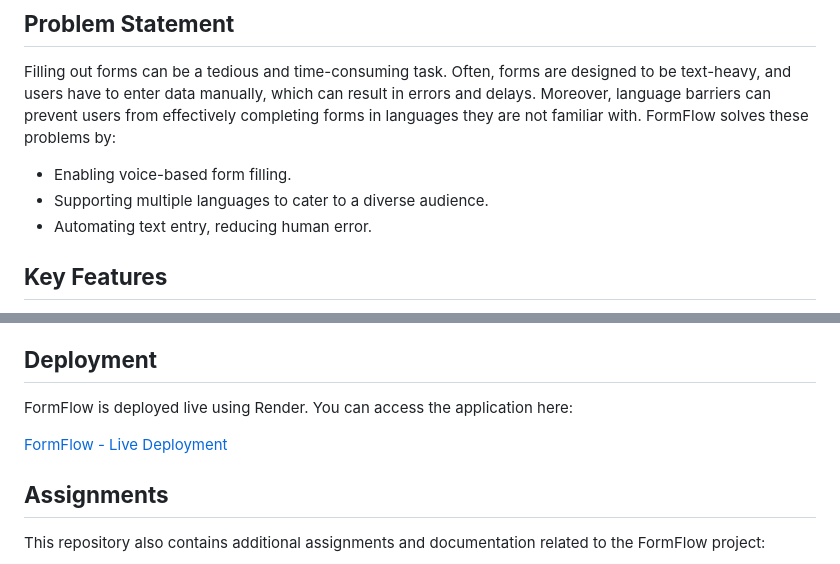
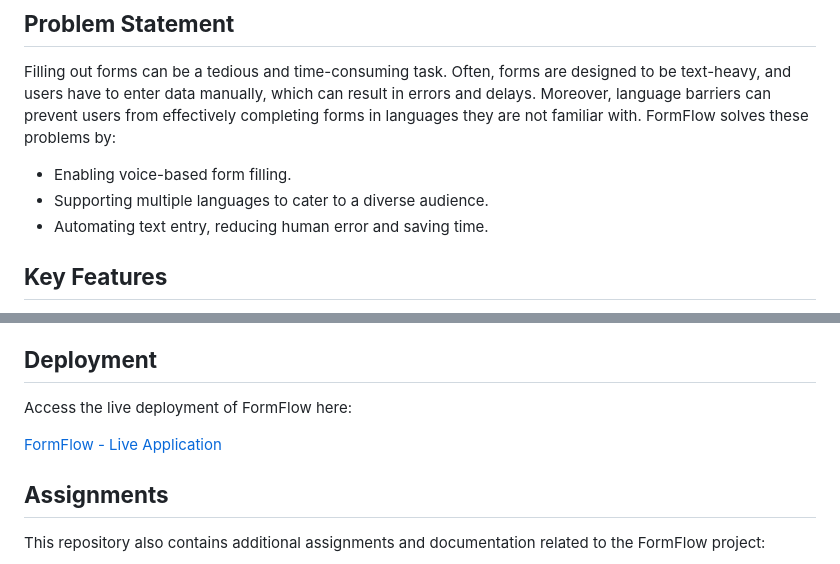
Before and after one commit to mjavadev/FormFlow-Multilingual-Voice-Driven-Form-Automation, a Markdown page: README.md, 2 parts joined by grey strips. GitHub-like rendering.

```diff
--- a/README.md
+++ b/README.md
@@ -9,7 +9,7 @@ FormFlow is an innovative web application that transforms the traditional form-f
 Filling out forms can be a tedious and time-consuming task. Often, forms are designed to be text-heavy, and users have to enter data manually, which can result in errors and delays. Moreover, language barriers can prevent users from effectively completing forms in languages they are not familiar with. FormFlow solves these problems by:
 - Enabling voice-based form filling.
 - Supporting multiple languages to cater to a diverse audience.
-- Automating text entry, reducing human error.
+- Automating text entry, reducing human error and saving time.
 
 ## **Key Features**
 
@@ -79,9 +79,9 @@ Watch the video demonstration to see FormFlow in action:
 
 ## **Deployment**
 
-FormFlow is deployed live using Render. You can access the application here:
+Access the live deployment of FormFlow here:
 
-[FormFlow - Live Deployment](https://beyond-qwerty-form-filling.onrender.com)
+[FormFlow - Live Application](https://beyond-qwerty-form-filling.onrender.com)
 
 ## **Assignments**
 
```
